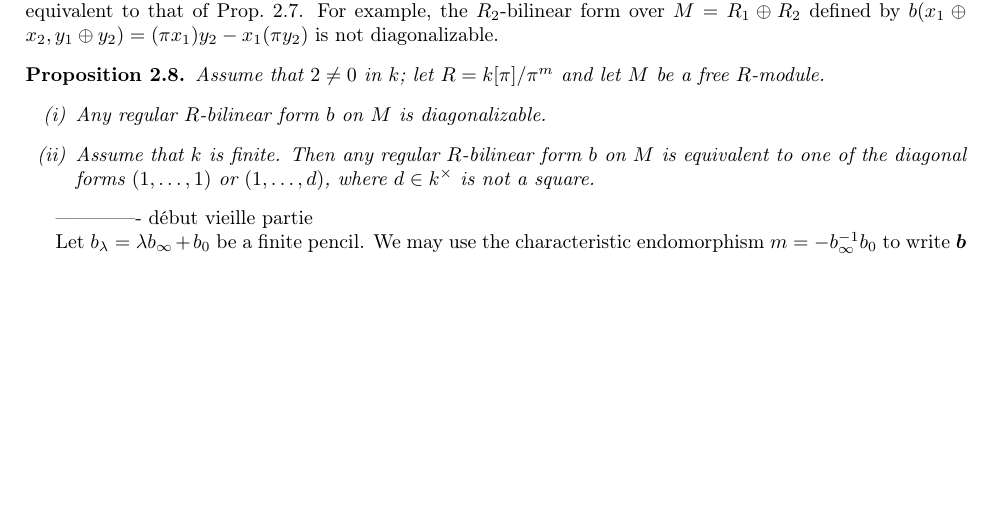
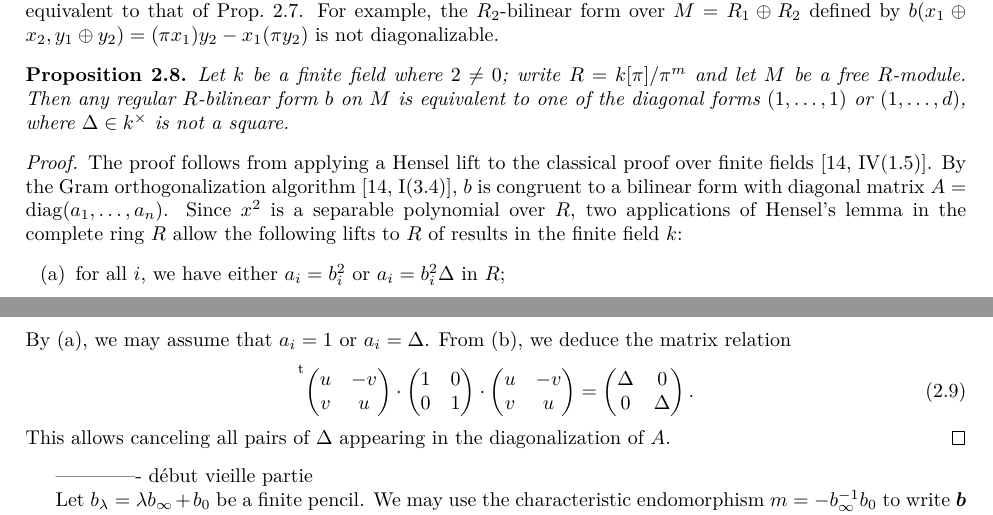
Before and after one commit to plut/ip1s, a LaTeX paper (isomorphism_polynomials.tex): part of page 8 of 22 before the commit and two parts of pages 8 and 9 of 22 after it, the two joined at a grey line, cut so that both start at the same text, the shorter picture padded with empty space. Compiled offline with pdfLaTeX.

Commit message:
diagonalisation sur R

```diff
--- a/isomorphism_polynomials.tex
+++ b/isomorphism_polynomials.tex
@@ -8,6 +8,7 @@
 \DeclareUnicodeCharacter{2265}{\geqslant}
 \usepackage{amsmath,amssymb,mathrsfs}
 \usepackage{bm}
+\usepackage{lmodern}
 \usepackage{mathdots}
 \usepackage{algorithm}
 \usepackage{algpseudocode}
@@ -828,16 +829,36 @@ x_1 (π y_2)$ is not diagonalizable.
 
 
 \begin{prop}\label{prop:bilinear-odd}
-Assume that $2 ≠ 0$ in~$k$; let~$R = k[π]/π^m$ and let~$M$ be a free
-$R$-module.
+Let~$k$ be a finite field where~$2 ≠ 0$; write~$R = k[π]/π^m$ and let~$M$
+be a free $R$-module.
+Then any regular $R$-bilinear form~$b$
+on~$M$ is equivalent to one of the diagonal forms~$(1, …, 1)$ or~$(1, …,
+d)$, where $Δ ∈ k^{×}$~is not a square.
+\end{prop}
+
+\begin{proof}
+The proof follows from applying a Hensel lift to the classical proof over
+finite fields~\cite[IV(1.5)]{milnorhusemoller}.
+By the Gram orthogonalization algorithm~\cite[I(3.4)]{milnorhusemoller},
+$b$~is congruent to a bilinear form with diagonal matrix~$A =
+\mathrm{diag} (a_1,…, a_n)$. Since $x^2$~is a separable
+polynomial over~$R$, two applications of Hensel's lemma in the complete
+ring~$R$ allow the following lifts to~$R$ of results in the finite
+field~$k$:
 \begin{enumerate}
-\item Any regular $R$-bilinear form~$b$ on~$M$ is diagonalizable.
-\item Assume that $k$~is finite. Then any regular $R$-bilinear form~$b$
-on~$M$ is equivalent to one of the diagonal forms~$(1, …, 1)$ or~$(1, …,
-d)$, where $d ∈ k^{×}$~is not a square.
+\item[(a)] for all~$i$, we have either~$a_i = b_i^2$ or~$a_i = b_i^2 Δ$
+in~$R$;
+\item[(b)] the equation~$u^2 + v^2 = Δ$ has a solution with~$u, v ∈ R$.
 \end{enumerate}
-\end{prop}
-
+By~(a), we may assume that~$a_i = 1$ or~$a_i = Δ$. From~(b), we deduce
+the matrix relation
+\begin{equation}
+\transpose{\mat{u&-v\\v&u}}·\mat{1&0\\0&1}·\mat{u&-v\\v&u} =
+\mat{Δ&0\\0&Δ}.
+\end{equation}
+This allows canceling all pairs of~$Δ$ appearing in the diagonalization
+of~$A$.
+\end{proof}
 
 
 ------------- début vieille partie
```
